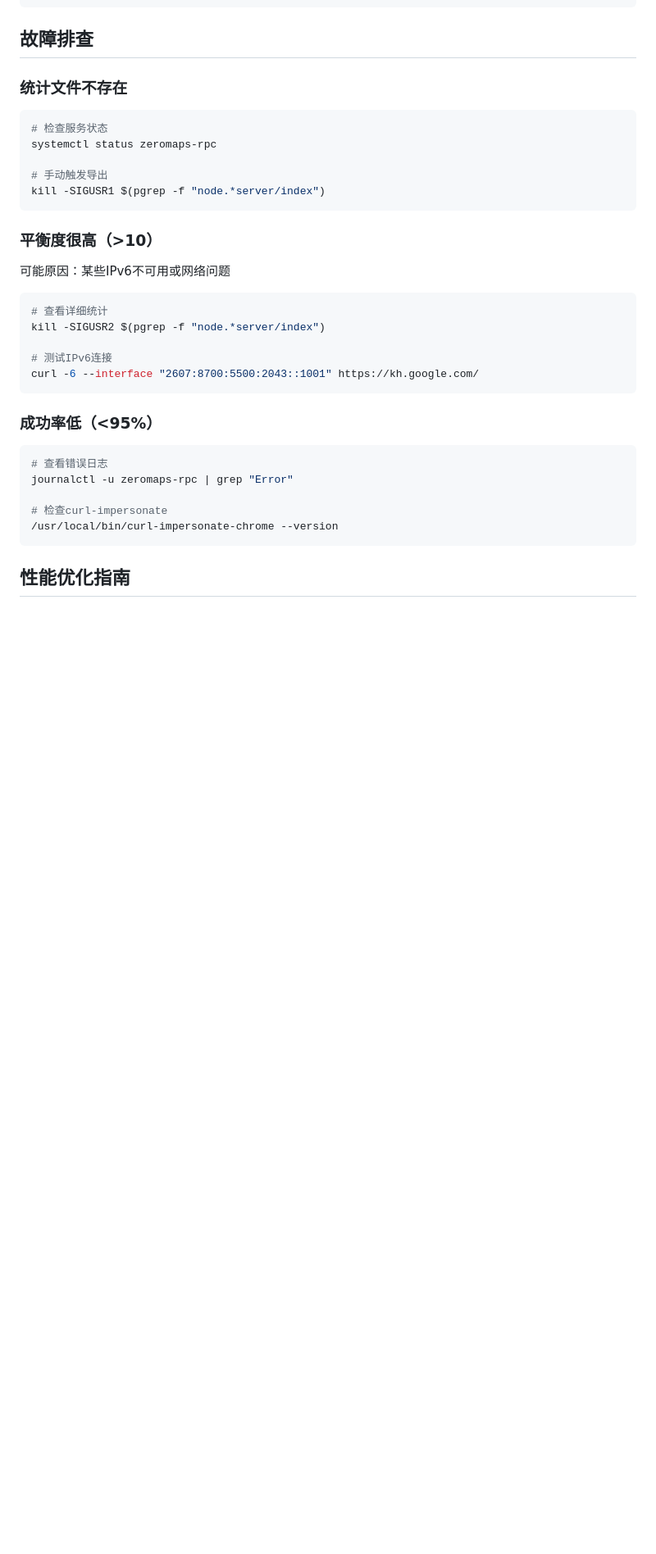
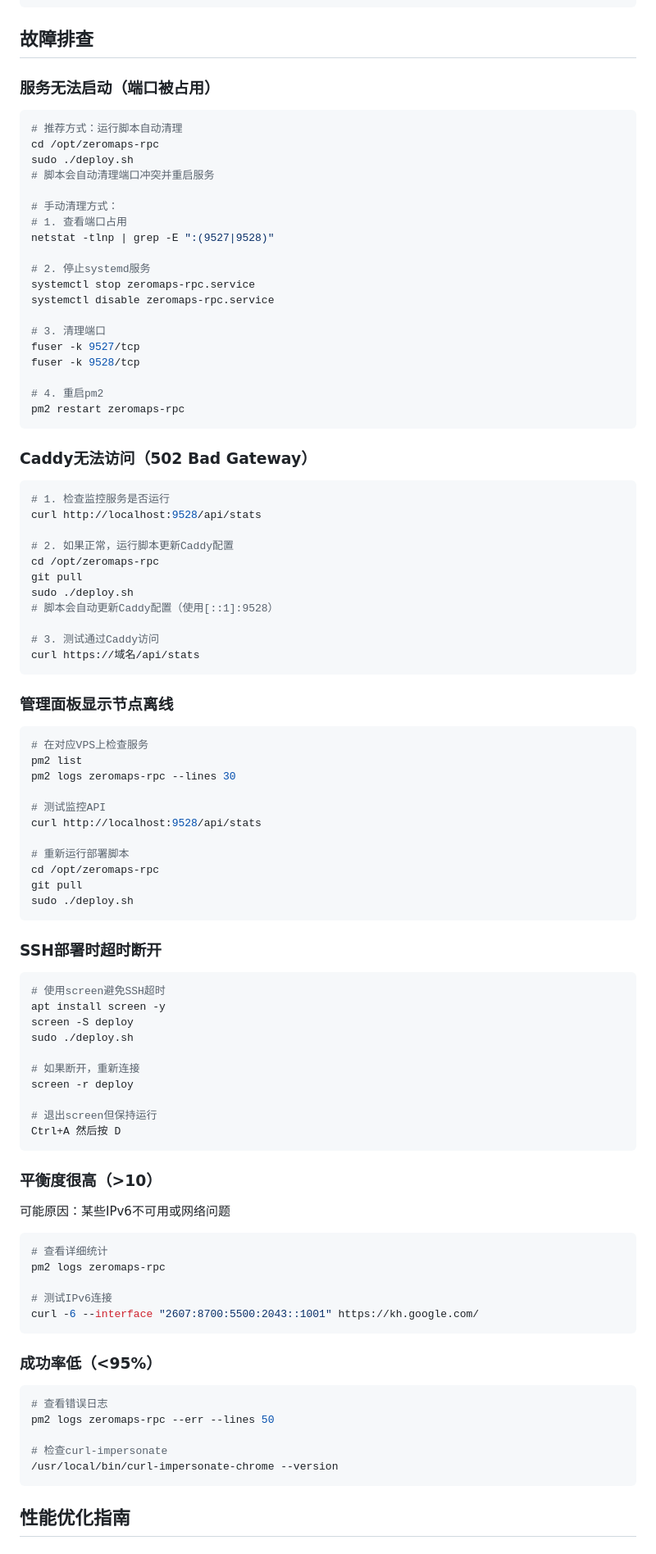
Before and after one commit to vistone/zeromaps-rpc, a Markdown page: README.md, the part around one of its changes. Shown at 82% size. Drawn GitHub-style; blank space fills up the shorter version.

Commit message:
docs: 更新README故障排查和更新流程
更新内容:
- 添加端口冲突自动清理说明
- 添加Caddy 502错误解决方案
- 添加SSH超时解决方案(screen)
- 更新服务更新流程（强调脚本自动化）
- 移除过时的systemd相关命令
- 统一使用pm2日志命令

确保文档和脚本完全一致

````diff
--- a/README.md
+++ b/README.md
@@ -613,14 +621,75 @@ zeromaps-rpc/
 
 ## 故障排查
 
-### 统计文件不存在
+### 服务无法启动（端口被占用）
 
 ```bash
-# 检查服务状态
-systemctl status zeromaps-rpc
+# 推荐方式：运行脚本自动清理
+cd /opt/zeromaps-rpc
+sudo ./deploy.sh
+# 脚本会自动清理端口冲突并重启服务
 
-# 手动触发导出
-kill -SIGUSR1 $(pgrep -f "node.*server/index")
+# 手动清理方式：
+# 1. 查看端口占用
+netstat -tlnp | grep -E ":(9527|9528)"
+
+# 2. 停止systemd服务
+systemctl stop zeromaps-rpc.service
+systemctl disable zeromaps-rpc.service
+
+# 3. 清理端口
+fuser -k 9527/tcp
+fuser -k 9528/tcp
+
+# 4. 重启pm2
+pm2 restart zeromaps-rpc
+```
+
+### Caddy无法访问（502 Bad Gateway）
+
+```bash
+# 1. 检查监控服务是否运行
+curl http://localhost:9528/api/stats
+
+# 2. 如果正常，运行脚本更新Caddy配置
+cd /opt/zeromaps-rpc
+git pull
+sudo ./deploy.sh
+# 脚本会自动更新Caddy配置（使用[::1]:9528）
+
+# 3. 测试通过Caddy访问
+curl https://域名/api/stats
+```
+
+### 管理面板显示节点离线
+
+```bash
+# 在对应VPS上检查服务
+pm2 list
+pm2 logs zeromaps-rpc --lines 30
+
+# 测试监控API
+curl http://localhost:9528/api/stats
+
+# 重新运行部署脚本
+cd /opt/zeromaps-rpc
+git pull
+sudo ./deploy.sh
+```
+
+### SSH部署时超时断开
+
+```bash
+# 使用screen避免SSH超时
+apt install screen -y
+screen -S deploy
+sudo ./deploy.sh
+
+# 如果断开，重新连接
+screen -r deploy
+
+# 退出screen但保持运行
+Ctrl+A 然后按 D
 ```
 
 ### 平衡度很高（>10）
@@ -629,7 +698,7 @@ kill -SIGUSR1 $(pgrep -f "node.*server/index")
 
 ```bash
 # 查看详细统计
-kill -SIGUSR2 $(pgrep -f "node.*server/index")
+pm2 logs zeromaps-rpc
 
 # 测试IPv6连接
 curl -6 --interface "2607:8700:5500:2043::1001" https://kh.google.com/
@@ -639,7 +708,7 @@ curl -6 --interface "2607:8700:5500:2043::1001" https://kh.google.com/
 
 ```bash
 # 查看错误日志
-journalctl -u zeromaps-rpc | grep "Error"
+pm2 logs zeromaps-rpc --err --lines 50
 
 # 检查curl-impersonate
 /usr/local/bin/curl-impersonate-chrome --version
````
Also changed, not shown: other parts of README.md (+19 -11 lines).
